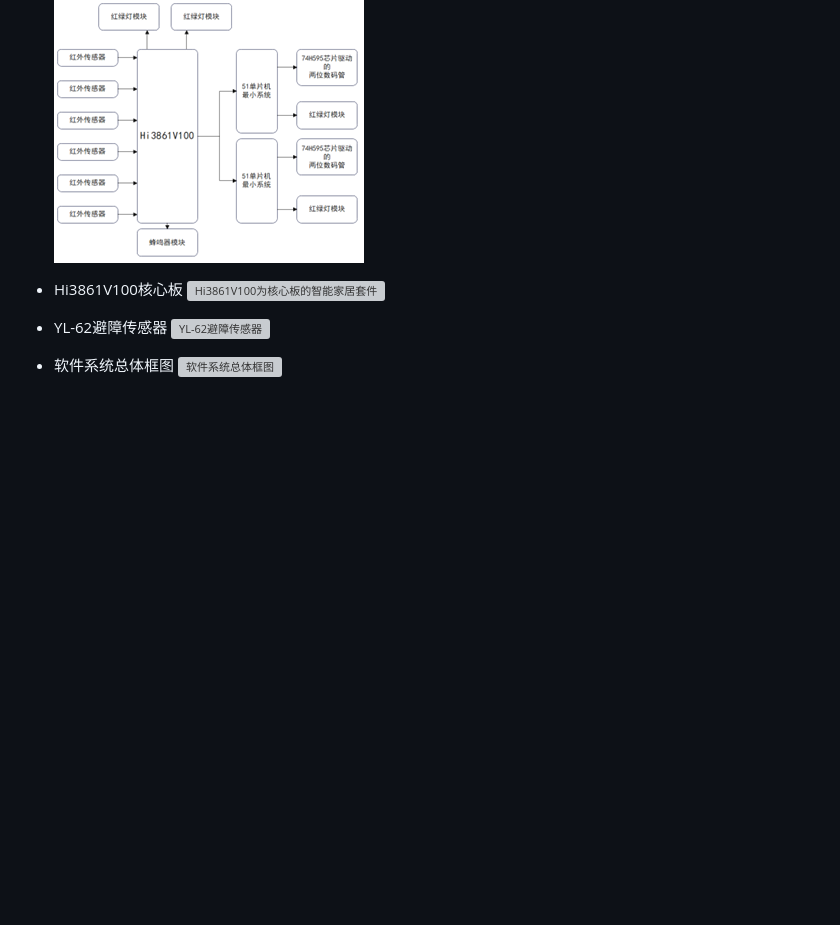
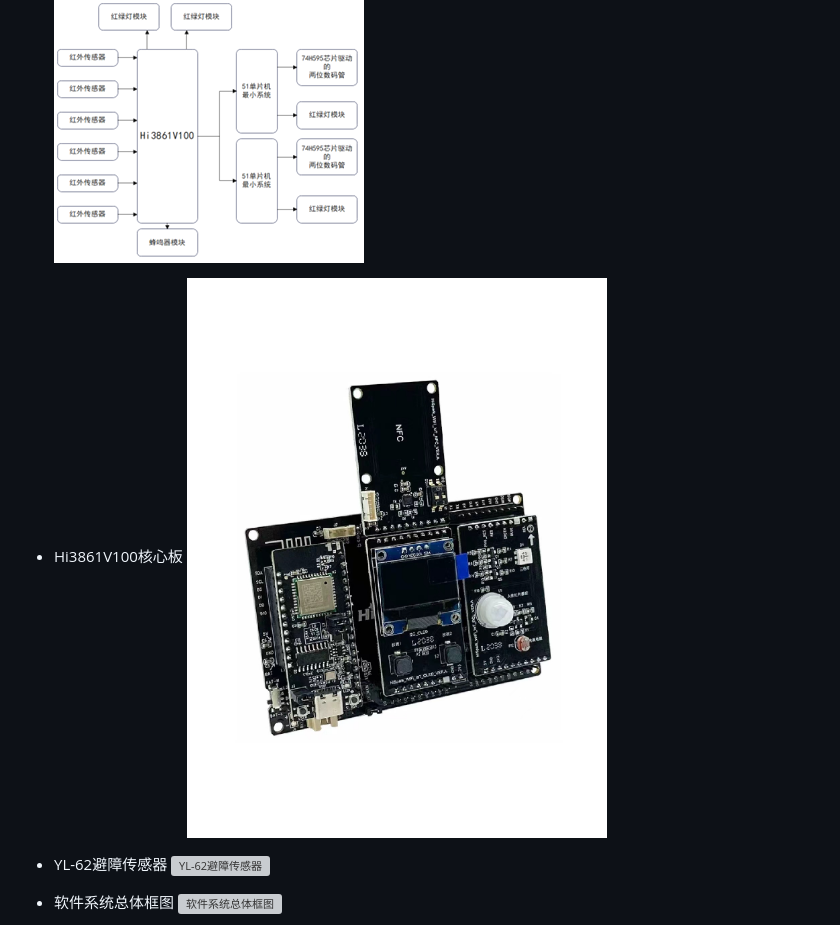
Before and after one commit to Juvenilecris/Intelligent_Transportation_System, a Markdown page: README.md, the part around the change. Rendered like a GitHub page; blank space fills up the shorter version; grey boxes are pictures that could not be loaded.

```diff
--- a/README.md
+++ b/README.md
@@ -18,7 +18,7 @@
 -  硬件要求：Hi3861V100核心板，51单片机最小系统，YL-62避障传感器，低电平触发蜂鸣器，红绿灯模块，74HC595驱动的二位共阴极数码管模块；硬件搭建效果图及组成结构图如下图所示。
 ![硬件系统总体框图](https://github.com/Juvenilecris/Intelligent_Transportation_System/blob/master/images/%E7%A1%AC%E4%BB%B6%E7%B3%BB%E7%BB%9F%E6%80%BB%E4%BD%93%E6%A1%86%E5%9B%BE.png)
 -   Hi3861V100核心板
-![Hi3861V100为核心板的智能家居套件]()
+![Hi3861V100为核心板的智能家居套件](https://github.com/Juvenilecris/Intelligent_Transportation_System/blob/master/images/Hi3861V100%E4%B8%BA%E6%A0%B8%E5%BF%83%E6%9D%BF%E7%9A%84%E6%99%BA%E8%83%BD%E5%AE%B6%E5%B1%85%E5%A5%97%E4%BB%B6.jpg)
 -  YL-62避障传感器
 ![YL-62避障传感器]()
 
```
